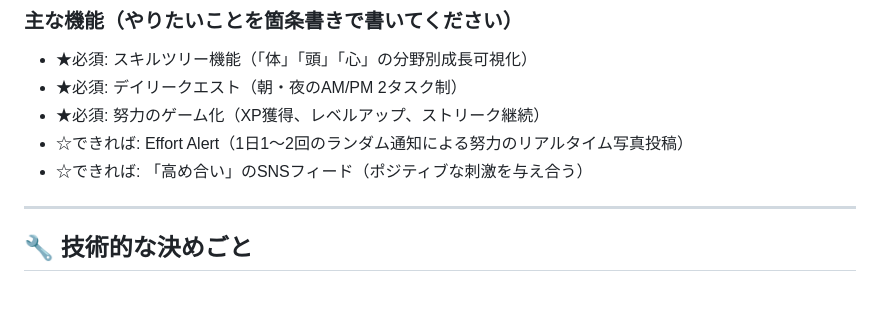
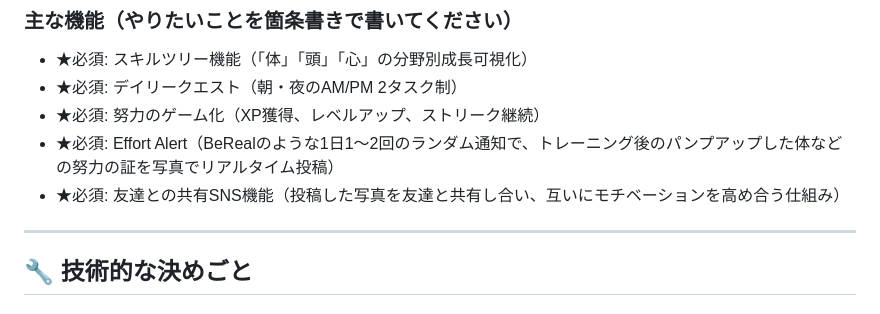
Before and after one commit to YusukeKatahara/V-Effect, a Markdown page: setup/setup_guide_renn.md, the part around the change. Drawn GitHub-style.

Commit message:
Update MVP requirements to include Effort Alert and SNS sharing

```diff
--- a/setup/setup_guide_renn.md
+++ b/setup/setup_guide_renn.md
@@ -54,8 +54,8 @@
 - ★必須: スキルツリー機能（「体」「頭」「心」の分野別成長可視化）
 - ★必須: デイリークエスト（朝・夜のAM/PM 2タスク制）
 - ★必須: 努力のゲーム化（XP獲得、レベルアップ、ストリーク継続）
-- ☆できれば: Effort Alert（1日1〜2回のランダム通知による努力のリアルタイム写真投稿）
-- ☆できれば: 「高め合い」のSNSフィード（ポジティブな刺激を与え合う）
+- ★必須: Effort Alert（BeRealのような1日1〜2回のランダム通知で、トレーニング後のパンプアップした体などの努力の証を写真でリアルタイム投稿）
+- ★必須: 友達との共有SNS機能（投稿した写真を友達と共有し合い、互いにモチベーションを高め合う仕組み）
 
 ---
 
```
